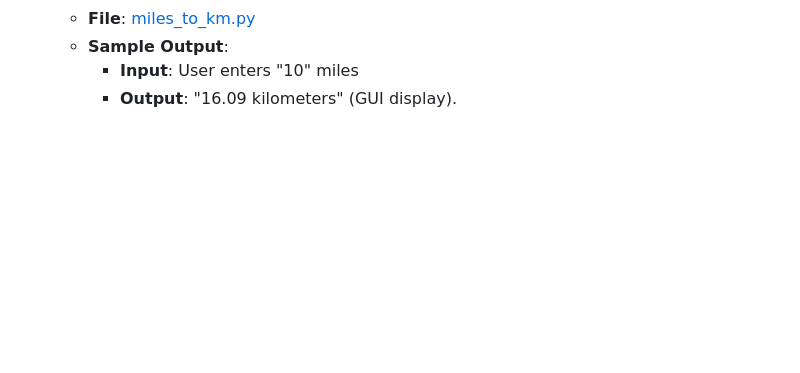
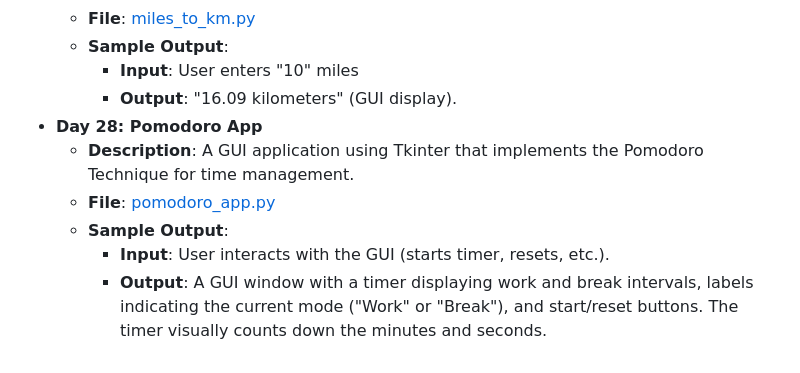
Before and after one commit to vaibhav-vai/100-Days-of-Python, a Markdown page: README.md, the part around the change. GitHub-like rendering; blank space fills up the shorter version.

Commit message:
Updated Day 28 in README.md

```diff
--- a/README.md
+++ b/README.md
@@ -155,3 +155,9 @@ My journey through the "100 Days of Code - Python Bootcamp" by Angela Yu.
   - **Sample Output**:
     - **Input**: User enters "10" miles
     - **Output**: "16.09 kilometers" (GUI display).
+- **Day 28: Pomodoro App**
+  - **Description**: A GUI application using Tkinter that implements the Pomodoro Technique for time management.
+  - **File**: [pomodoro_app.py](Day28_Pomodoro/main.py)
+  - **Sample Output**:
+    - **Input**: User interacts with the GUI (starts timer, resets, etc.).
+    - **Output**: A GUI window with a timer displaying work and break intervals, labels indicating the current mode ("Work" or "Break"), and start/reset buttons. The timer visually counts down the minutes and seconds.
```
